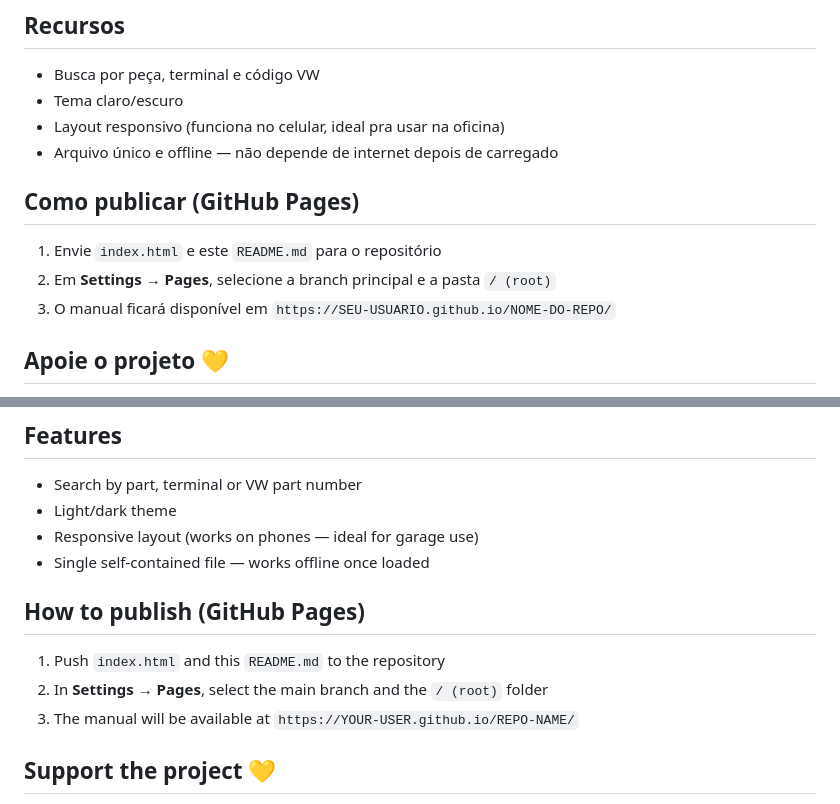
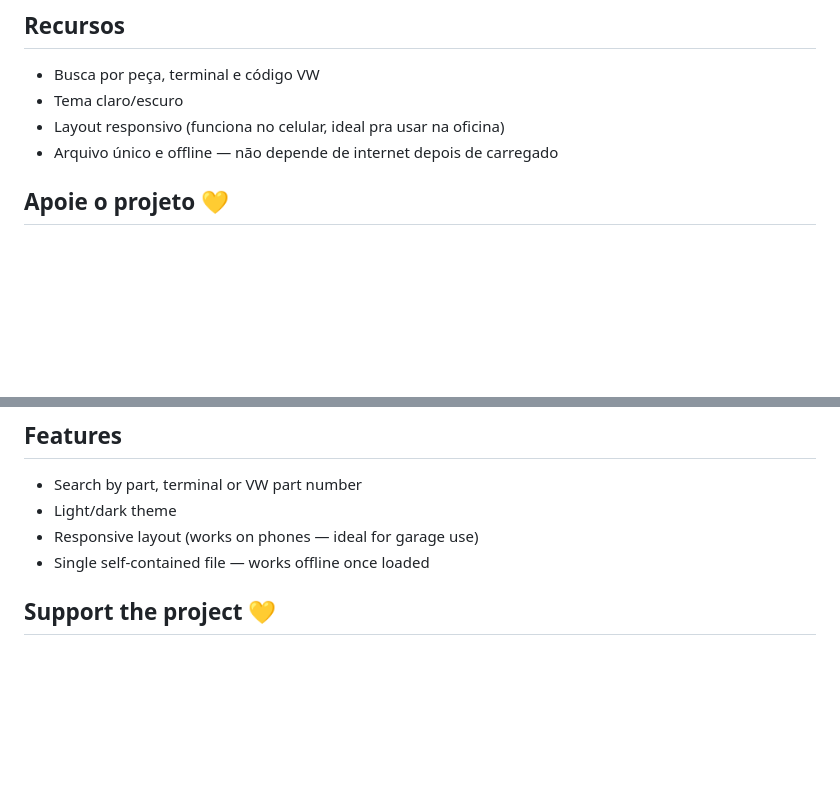
Before and after one commit to RangelGirardi/guidegolgtiab9, a Markdown page: README.md, 2 parts joined by grey strips. Rendered like a GitHub page; blank space fills up the shorter version.

```diff
--- a/README.md
+++ b/README.md
@@ -20,11 +20,6 @@ Manual técnico interativo do **Volkswagen Gol GTI 2.0 8V (carroceria AB9, 1995)
 - Layout responsivo (funciona no celular, ideal pra usar na oficina)
 - Arquivo único e offline — não depende de internet depois de carregado
 
-## Como publicar (GitHub Pages)
-
-1. Envie `index.html` e este `README.md` para o repositório
-2. Em **Settings → Pages**, selecione a branch principal e a pasta `/ (root)`
-3. O manual ficará disponível em `https://SEU-USUARIO.github.io/NOME-DO-REPO/`
 
 ## Apoie o projeto 💛
 
@@ -62,11 +57,6 @@ Interactive technical manual for the **Volkswagen Gol GTI 2.0 8V (AB9 body, 1995
 - Responsive layout (works on phones — ideal for garage use)
 - Single self-contained file — works offline once loaded
 
-## How to publish (GitHub Pages)
-
-1. Push `index.html` and this `README.md` to the repository
-2. In **Settings → Pages**, select the main branch and the `/ (root)` folder
-3. The manual will be available at `https://YOUR-USER.github.io/REPO-NAME/`
 
 ## Support the project 💛
 
```
